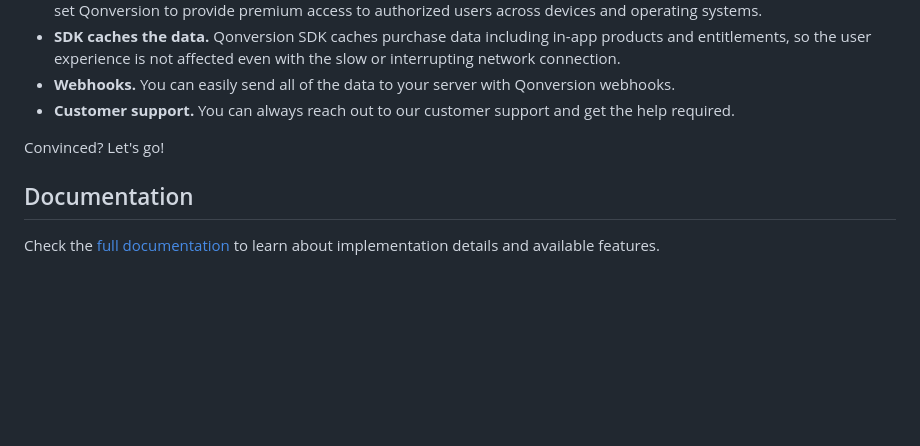
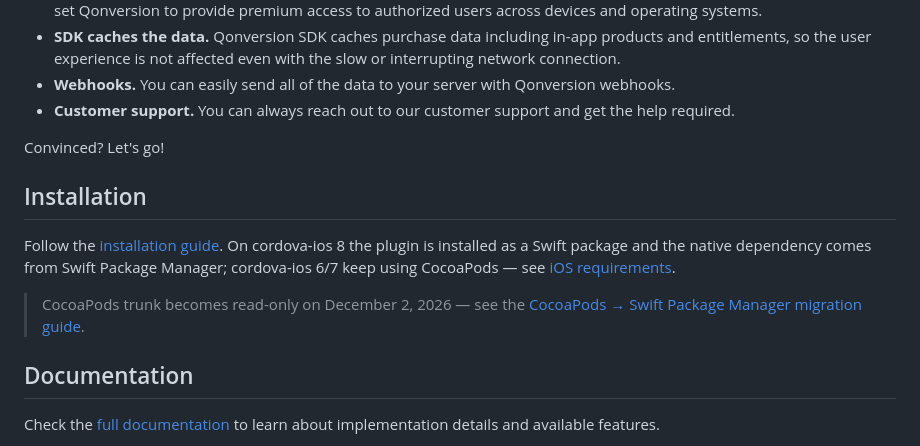
Before and after one commit to qonversion/cordova-plugin, a Markdown page: README.md, the part around one of its changes. GitHub-like rendering; blank space fills up the shorter version.

```diff
--- a/README.md
+++ b/README.md
@@ -97,6 +97,12 @@ Send user-level subscription data to your favorite platforms.
 
 Convinced? Let's go!
 
+## Installation
+
+Follow the [installation guide](https://documentation.qonversion.io/docs/cordova). On cordova-ios 8 the plugin is installed as a Swift package and the native dependency comes from Swift Package Manager; cordova-ios 6/7 keep using CocoaPods — see [iOS requirements](https://documentation.qonversion.io/docs/cordova#ios-requirements).
+
+> CocoaPods trunk becomes read-only on December 2, 2026 — see the [CocoaPods → Swift Package Manager migration guide](https://documentation.qonversion.io/docs/dec-2026-migration-guide-cocoapods-to-spm).
+
 ## Documentation
 
 Check the [full documentation](https://documentation.qonversion.io/docs/quickstart) to learn about implementation details and available features.
```
Also changed, not shown: other parts of README.md (+2 -2 lines).
